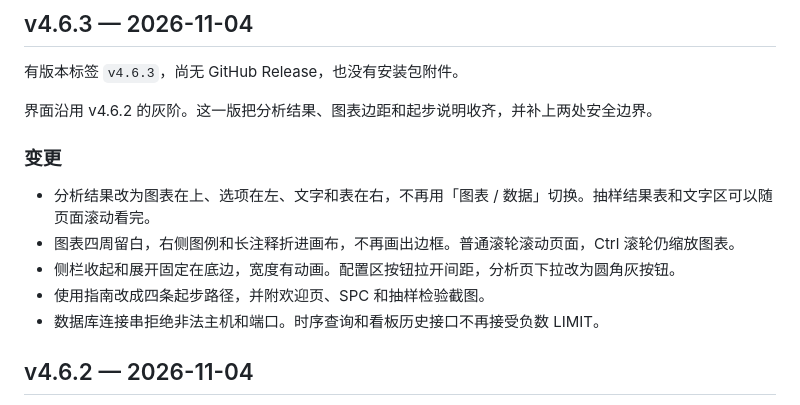
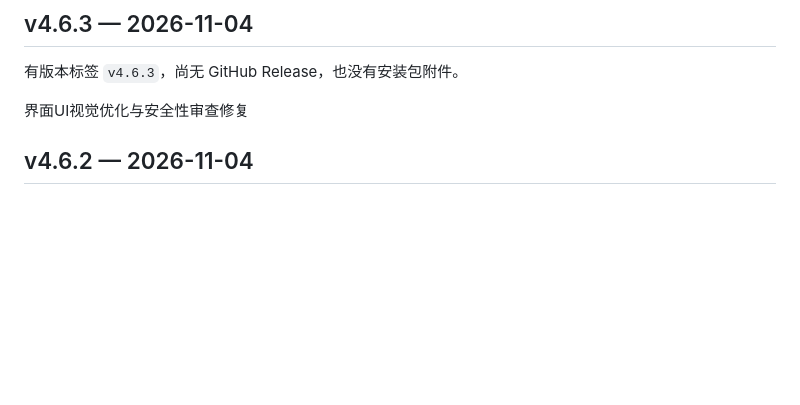
Before and after one commit to chrisliuu345/AKIA-local, a Markdown page: CHANGELOG.md, the part around the change. GitHub-like rendering; blank space fills up the shorter version.

Commit message:
docs: 将 v4.6.3 更新说明收成一句
界面UI视觉优化与安全性审查修复

```diff
--- a/CHANGELOG.md
+++ b/CHANGELOG.md
@@ -10,15 +10,7 @@
 
 有版本标签 `v4.6.3`，尚无 GitHub Release，也没有安装包附件。
 
-界面沿用 v4.6.2 的灰阶。这一版把分析结果、图表边距和起步说明收齐，并补上两处安全边界。
-
-### 变更
-
-- 分析结果改为图表在上、选项在左、文字和表在右，不再用「图表 / 数据」切换。抽样结果表和文字区可以随页面滚动看完。
-- 图表四周留白，右侧图例和长注释折进画布，不再画出边框。普通滚轮滚动页面，Ctrl 滚轮仍缩放图表。
-- 侧栏收起和展开固定在底边，宽度有动画。配置区按钮拉开间距，分析页下拉改为圆角灰按钮。
-- 使用指南改成四条起步路径，并附欢迎页、SPC 和抽样检验截图。
-- 数据库连接串拒绝非法主机和端口。时序查询和看板历史接口不再接受负数 LIMIT。
+界面UI视觉优化与安全性审查修复
 
 ## v4.6.2 — 2026-11-04
 
```
